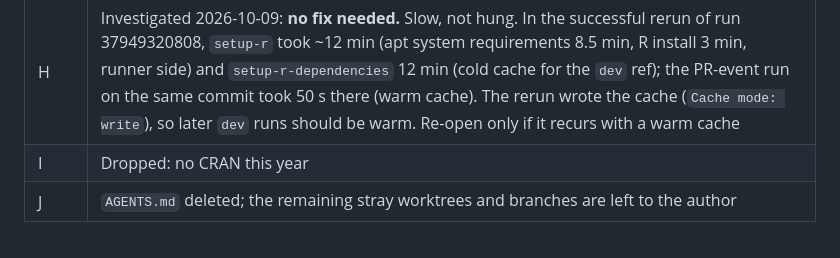
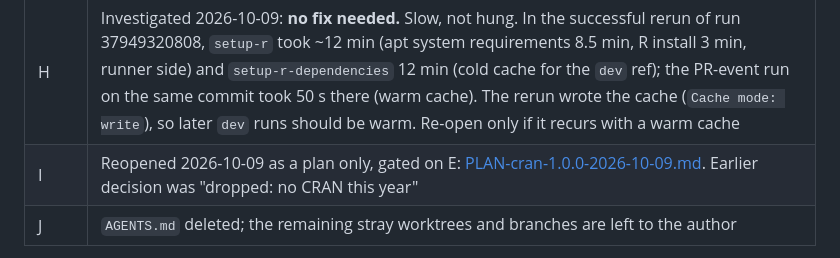
Before and after one commit to Data-Wise/missingmed, a Markdown page: docs/specs/PLAN-open-items-2026-10-09.md, the part around the change. GitHub-like rendering.

Commit message:
docs(spec): reopen item I as a plan gated on E (T0)
Co-Authored-By: Claude Sonnet 5.5 <noreply@anthropic.com>

```diff
--- a/docs/specs/PLAN-open-items-2026-10-09.md
+++ b/docs/specs/PLAN-open-items-2026-10-09.md
@@ -57,7 +57,7 @@ Ledger: [GRILL-open-items-2026-10-09.md](GRILL-open-items-2026-10-09.md).
 | C | Build MLR (T7, T8b), simulation-gated: the gate decides enabled or refused |
 | E | Stack the weight-model score. Design note first; it settles whether this lives in missingmed (the weights are estimated in `.ipw_weights()`) or needs medfit (then every write there needs per-instance permission). Must cover trimming, stabilization and the `a`-`b` covariance |
 | H | Investigated 2026-10-09: **no fix needed.** Slow, not hung. In the successful rerun of run 37949320808, `setup-r` took ~12 min (apt system requirements 8.5 min, R install 3 min, runner side) and `setup-r-dependencies` 12 min (cold cache for the `dev` ref); the PR-event run on the same commit took 50 s there (warm cache). The rerun wrote the cache (`Cache mode: write`), so later `dev` runs should be warm. Re-open only if it recurs with a warm cache |
-| I | Dropped: no CRAN this year |
+| I | Reopened 2026-10-09 as a plan only, gated on E: [PLAN-cran-1.0.0-2026-10-09.md](PLAN-cran-1.0.0-2026-10-09.md). Earlier decision was "dropped: no CRAN this year" |
 | J | `AGENTS.md` deleted; the remaining stray worktrees and branches are left to the author |
 
 Revised order: A, D, B, G, E (design note), C (H is closed). F stays a medfit-session task; `.lav_round_nobs()` stays.
```
Also changed, not shown: docs/specs/PLAN-cran-1.0.0-2026-10-09.md (+2 -2 lines).
